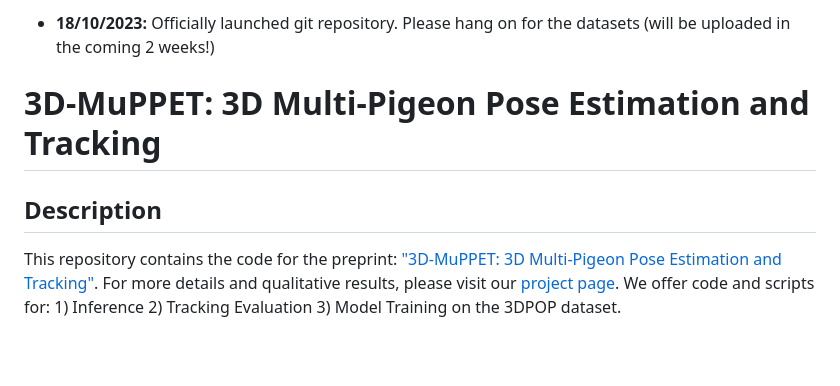
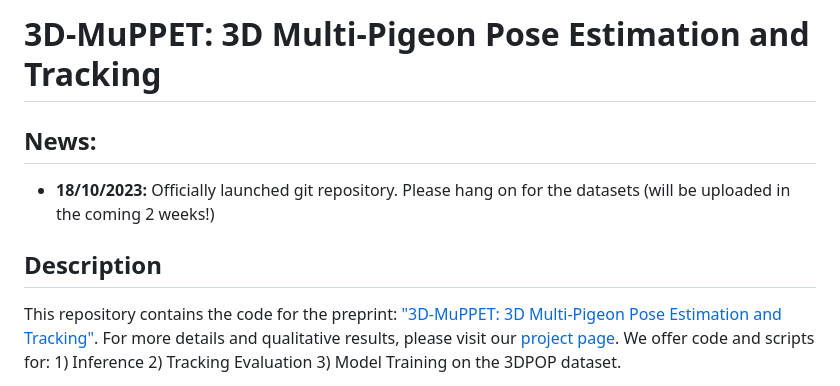
Before and after one commit to alexhang212/3D-MuPPET, a Markdown page: readme.md, the part around the change. Rendered like a GitHub page; blank space fills up the shorter version.

```diff
--- a/readme.md
+++ b/readme.md
@@ -1,11 +1,11 @@
 
 <!-- TODO: - Upload N6000 and wild muppet - Upload Weights -->
+
+# 3D-MuPPET: 3D Multi-Pigeon Pose Estimation and Tracking
 ## News:
 - **18/10/2023:** Officially launched git repository. Please hang on for the datasets (will be uploaded in the coming 2 weeks!)
 
-# 3D-MuPPET: 3D Multi-Pigeon Pose Estimation and Tracking
 ## Description
-
 This repository contains the code for the preprint: ["3D-MuPPET: 3D Multi-Pigeon Pose
 Estimation and Tracking"](https://arxiv.org/abs/2308.15316). For more details and qualitative results,
 please visit our [project page](https://alexhang212.github.io/3D-MuPPET/). We offer code and scripts for: 1)
```
